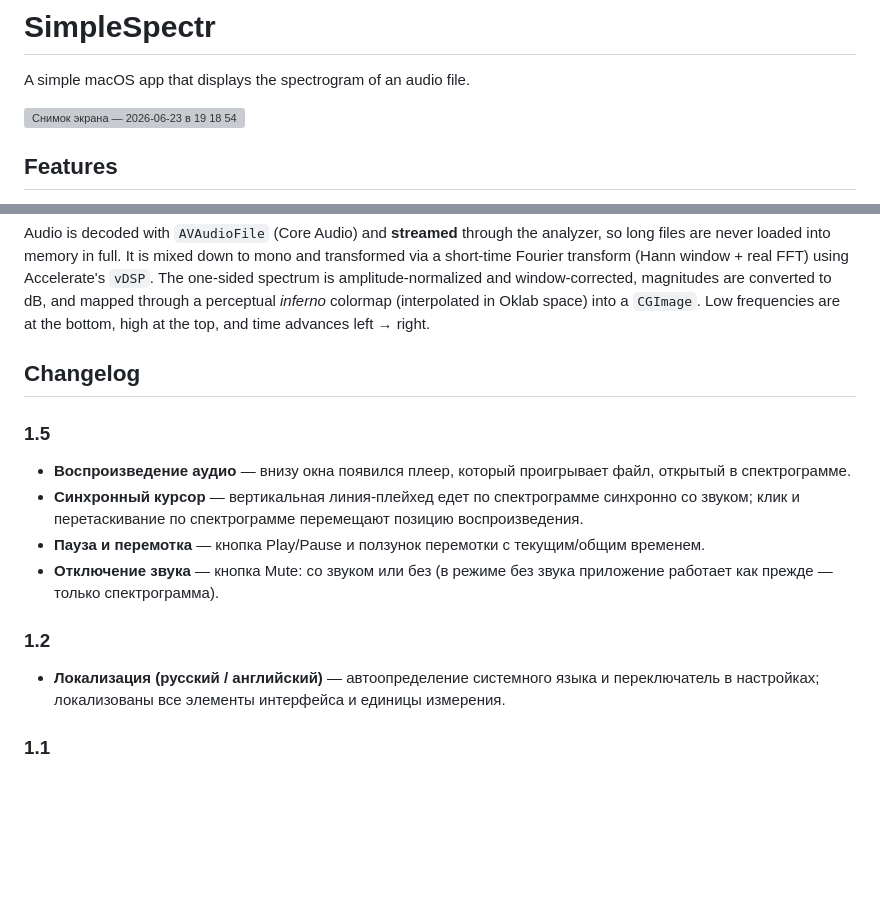
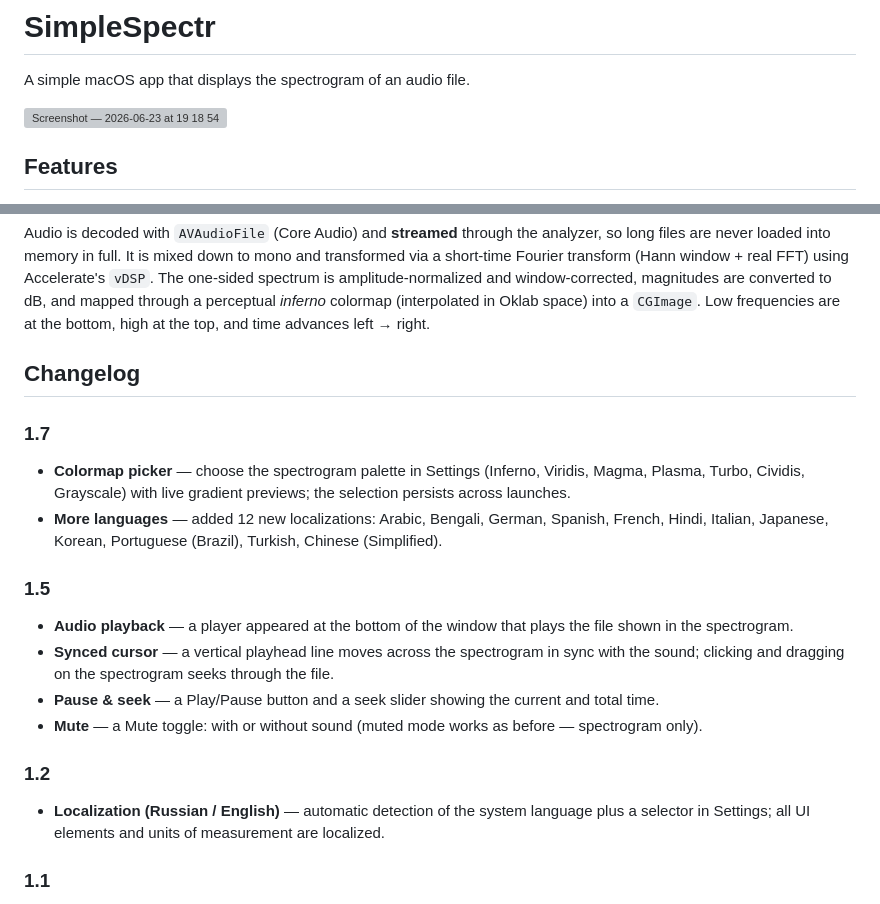
Before and after one commit to alexex1993/SimpleSpectr, a Markdown page: README.md, 2 parts joined by grey strips. Drawn GitHub-style; blank space fills up the shorter version; grey boxes are pictures that could not be loaded.

Commit message:
Translate README changelog to English; document 1.7

```diff
--- a/README.md
+++ b/README.md
@@ -2,7 +2,7 @@
 
 A simple macOS app that displays the spectrogram of an audio file.
 
-<img width="909" height="481" alt="Снимок экрана — 2026-06-23 в 19 18 54" src="https://github.com/user-attachments/assets/280a28a1-bb87-4bb8-b1d1-06c623530517" />
+<img width="909" height="481" alt="Screenshot — 2026-06-23 at 19 18 54" src="https://github.com/user-attachments/assets/280a28a1-bb87-4bb8-b1d1-06c623530517" />
 
 
 ## Features
@@ -42,16 +42,21 @@ Audio is decoded with `AVAudioFile` (Core Audio) and **streamed** through the an
 
 ## Changelog
 
+### 1.7
+
+- **Colormap picker** — choose the spectrogram palette in Settings (Inferno, Viridis, Magma, Plasma, Turbo, Cividis, Grayscale) with live gradient previews; the selection persists across launches.
+- **More languages** — added 12 new localizations: Arabic, Bengali, German, Spanish, French, Hindi, Italian, Japanese, Korean, Portuguese (Brazil), Turkish, Chinese (Simplified).
+
 ### 1.5
 
-- **Воспроизведение аудио** — внизу окна появился плеер, который проигрывает файл, открытый в спектрограмме.
-- **Синхронный курсор** — вертикальная линия-плейхед едет по спектрограмме синхронно со звуком; клик и перетаскивание по спектрограмме перемещают позицию воспроизведения.
-- **Пауза и перемотка** — кнопка Play/Pause и ползунок перемотки с текущим/общим временем.
-- **Отключение звука** — кнопка Mute: со звуком или без (в режиме без звука приложение работает как прежде — только спектрограмма).
+- **Audio playback** — a player appeared at the bottom of the window that plays the file shown in the spectrogram.
+- **Synced cursor** — a vertical playhead line moves across the spectrogram in sync with the sound; clicking and dragging on the spectrogram seeks through the file.
+- **Pause & seek** — a Play/Pause button and a seek slider showing the current and total time.
+- **Mute** — a Mute toggle: with or without sound (muted mode works as before — spectrogram only).
 
 ### 1.2
 
-- **Локализация (русский / английский)** — автоопределение системного языка и переключатель в настройках; локализованы все элементы интерфейса и единицы измерения.
+- **Localization (Russian / English)** — automatic detection of the system language plus a selector in Settings; all UI elements and units of measurement are localized.
 
 ### 1.1
 
```
